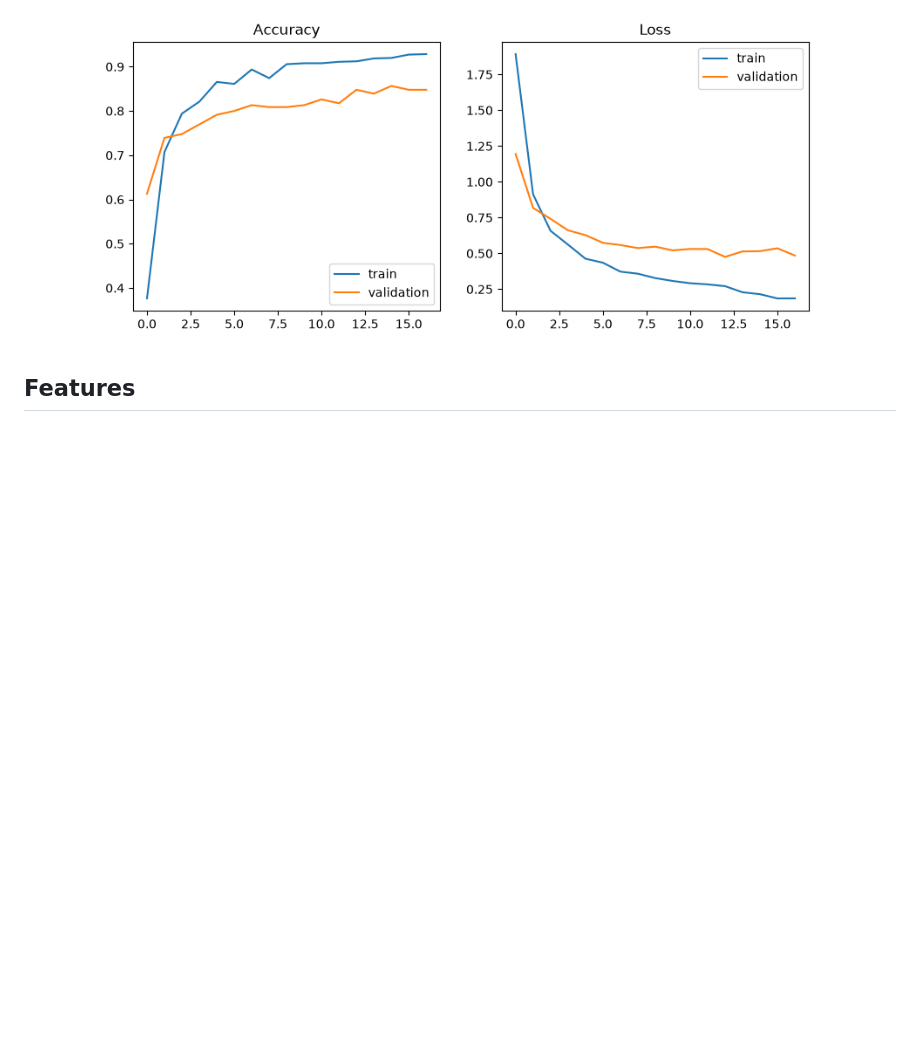
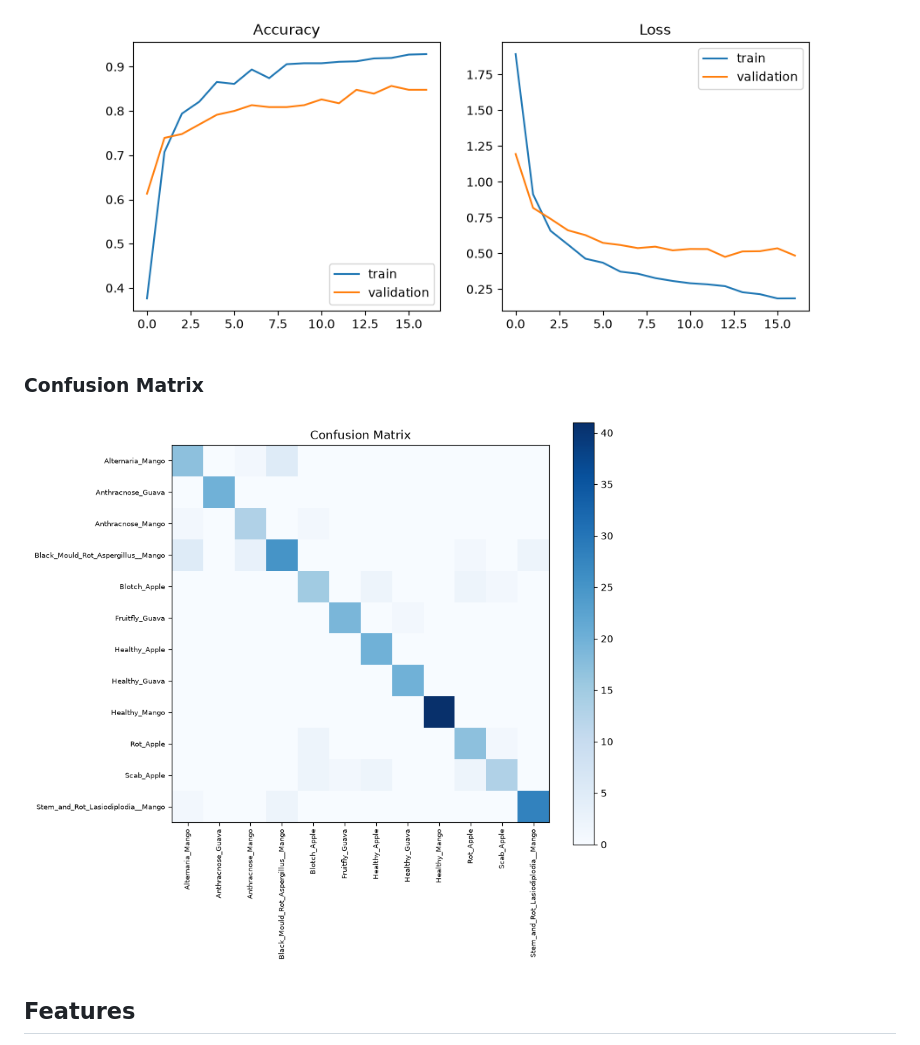
Before and after one commit to dharshini-a5aiml/Fruit_Disease_Detection, a Markdown page: README.md, the part around the change. Drawn GitHub-style; blank space fills up the shorter version.

Commit message:
Add confusion matrix to README

```diff
--- a/README.md
+++ b/README.md
@@ -35,6 +35,9 @@ Classes:
 
 ### Training Results
 ![Training plot](model/training_plot.png)
+
+### Confusion Matrix
+![Confusion matrix](model/confusion_matrix.png)
 
 ## Features
 - Upload a JPG or PNG image and preview it
```
